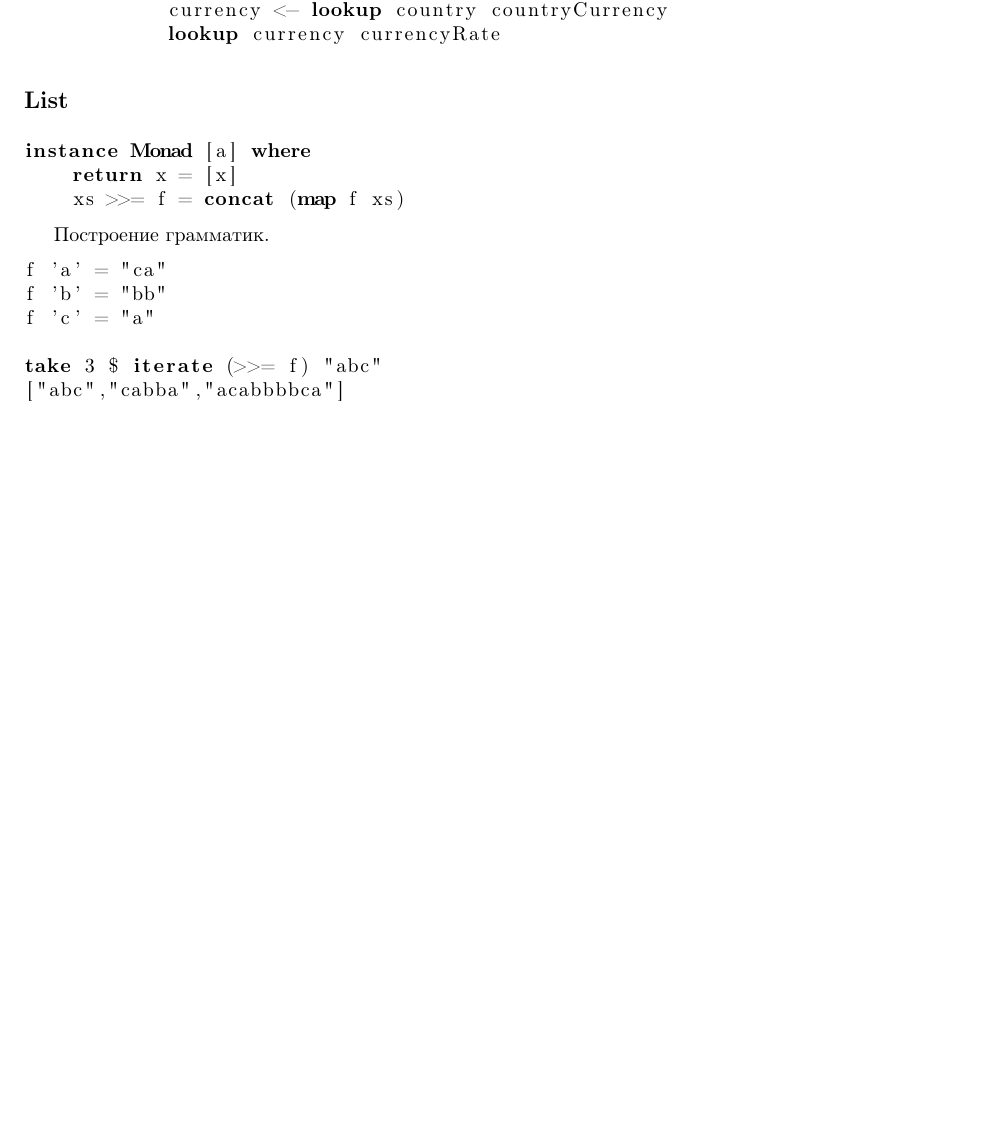
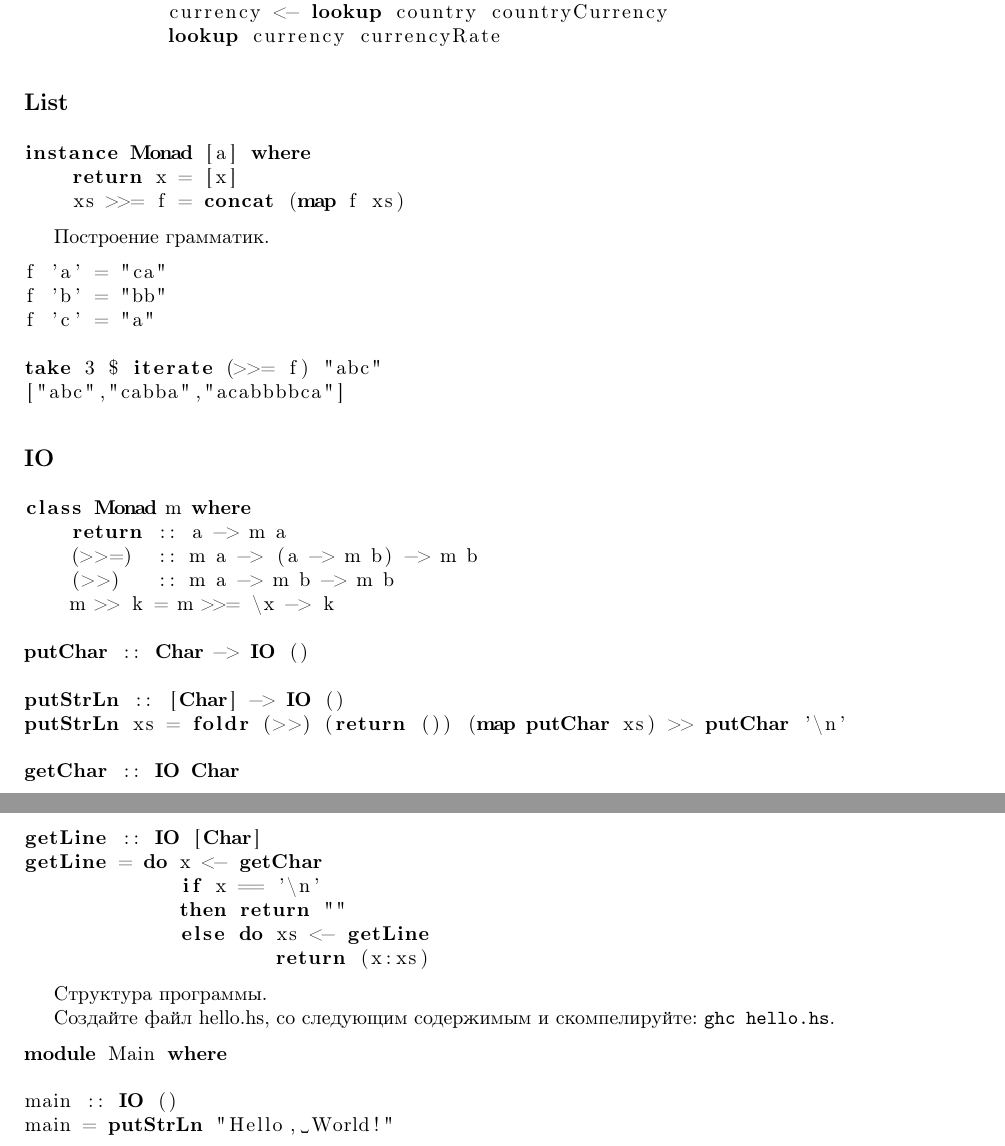
Before and after one commit to Obirvalger/myHaskellLectures, a LaTeX document (Lecture.tex): part of page 7 of 7 before the commit and two parts of pages 7 and 8 of 8 after it, the two joined at a grey line, cut so that both start at the same text, the shorter picture padded with empty space. Compiled offline with pdfLaTeX.

Commit message:
19.04.2016 20:35:58

```diff
--- a/Lecture.tex
+++ b/Lecture.tex
@@ -410,7 +410,42 @@ f 'c' = "a"
 
 take 3 $ iterate (>>= f) "abc"
 ["abc","cabba","acabbbbca"]
+\end{lstlisting}
 
+\subsection{IO}
+\begin{lstlisting}
+class Monad m where
+    return :: a -> m a
+    (>>=)  :: m a -> (a -> m b) -> m b
+    (>>)   :: m a -> m b -> m b
+    m >> k = m >>= \x -> k
 
+putChar :: Char -> IO ()
+
+putStrLn :: [Char] -> IO ()
+putStrLn xs = foldr (>>) (return ()) (map putChar xs) >> putChar '\n'
+
+getChar :: IO Char
+\end{lstlisting}
+
+\clearpage
+
+\begin{lstlisting}
+getLine :: IO [Char]
+getLine = do x <- getChar
+             if x == '\n'
+             then return ""
+             else do xs <- getLine
+                     return (x:xs)
+\end{lstlisting}
+
+Структура программы.
+
+Создайте файл hello.hs, со следующим содержимым и скомпелируйте: {\tt ghc hello.hs}.
+\begin{lstlisting}
+module Main where
+
+main :: IO ()
+main = putStrLn "Hello, World!"
 \end{lstlisting}
 \end{document}
```
Also changed, not shown: Print.tex (+3 -3 lines), Lecture.pdf, Print.pdf, 1 other file.
